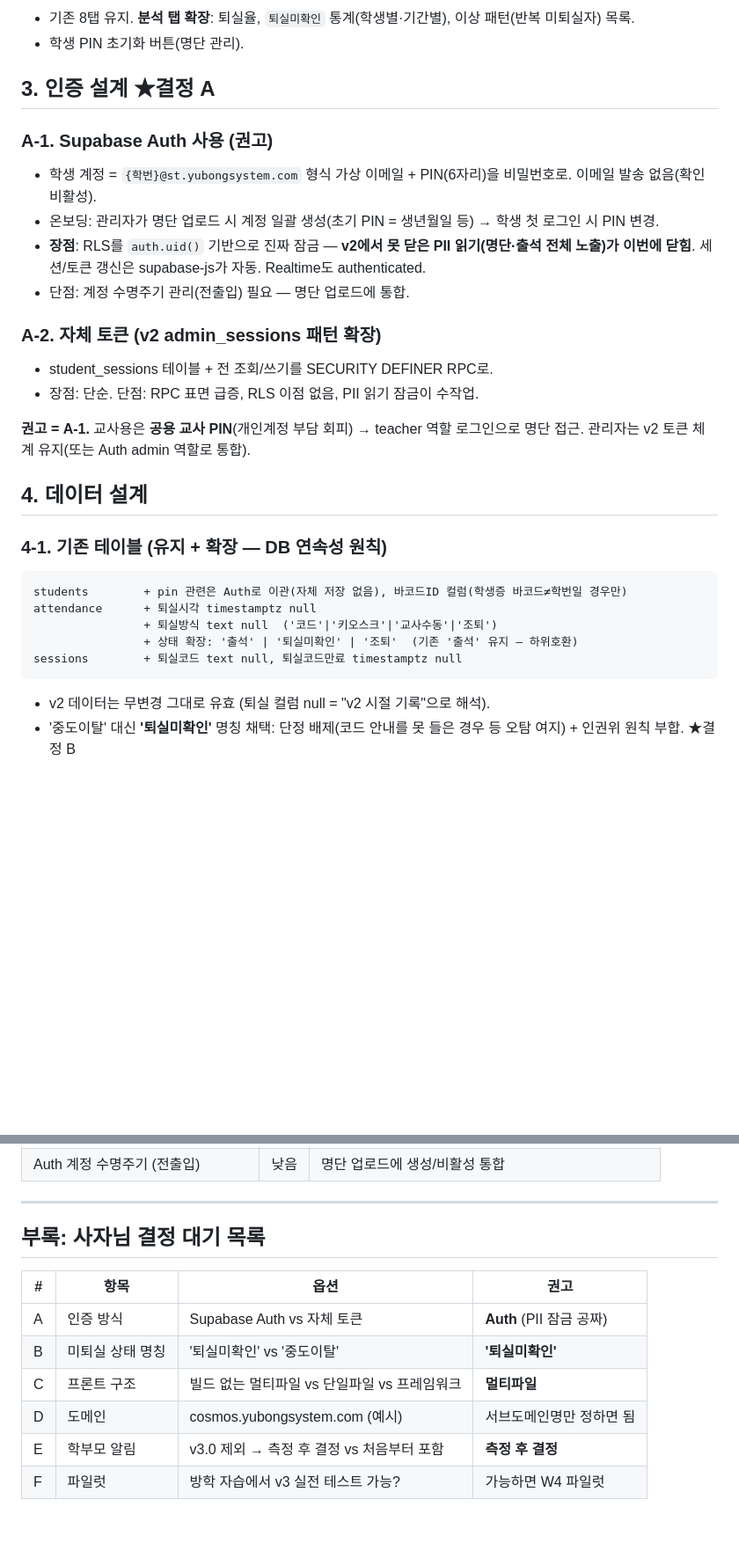
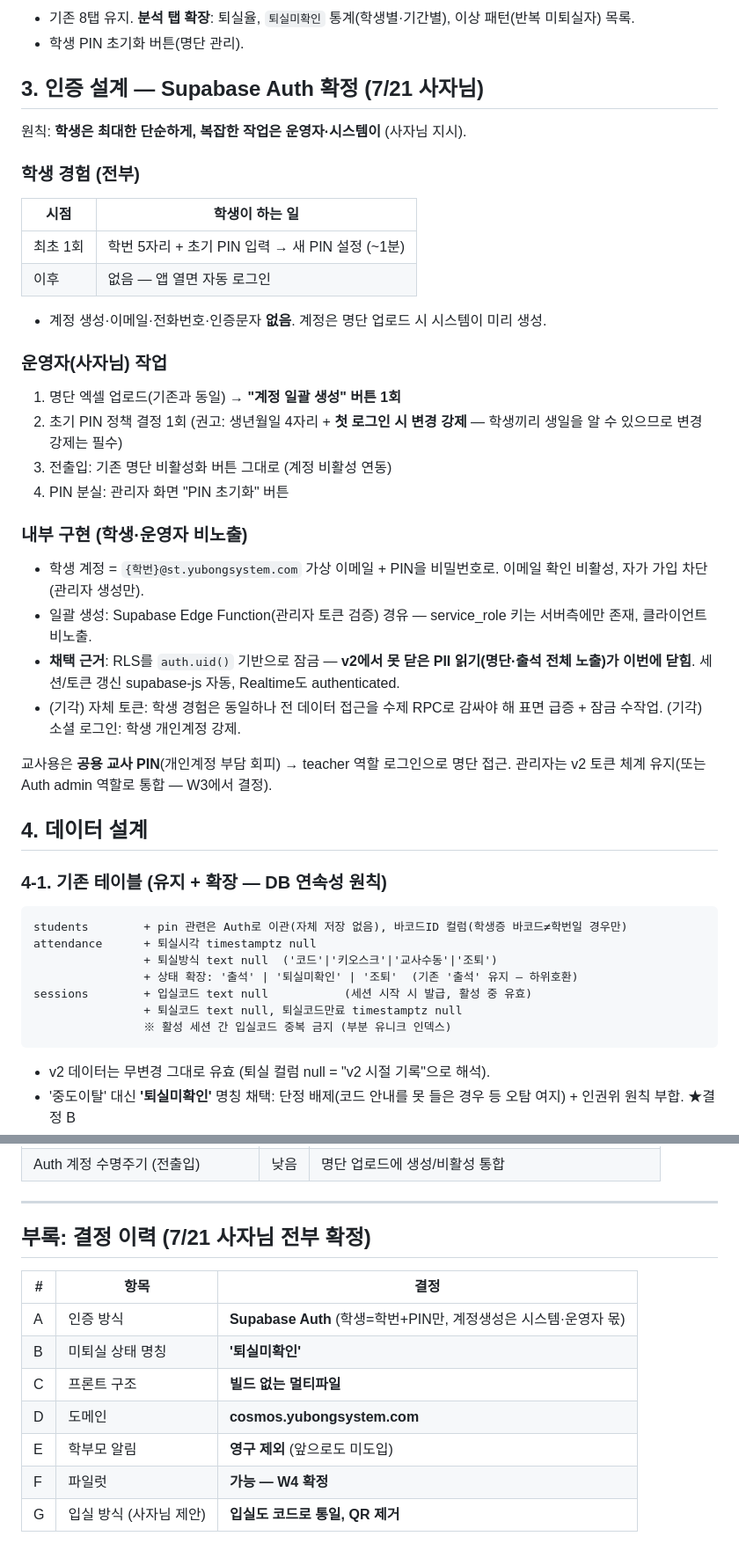
Before and after one commit to kyh0175-afk/attendance, a Markdown page: v3/DESIGN.md, 2 parts joined by grey strips. Shown at 88% size. Rendered like a GitHub page; blank space fills up the shorter version.

Commit message:
docs(v3): finalize design v1.1 — code-based entry (drop QR), Supabase Auth, parent-alerts dropped, W4 pilot confirmed
Co-Authored-By: Claude Opus 4.8 <noreply@anthropic.com>

````diff
--- a/v3/DESIGN.md
+++ b/v3/DESIGN.md
@@ -68,19 +71,30 @@ v3는 출석의 정의를 "입실 1회"에서 **"입실+퇴실 2포인트"**로
 - 기존 8탭 유지. **분석 탭 확장**: 퇴실율, `퇴실미확인` 통계(학생별·기간별), 이상 패턴(반복 미퇴실자) 목록.
 - 학생 PIN 초기화 버튼(명단 관리).
 
-## 3. 인증 설계 ★결정 A
+## 3. 인증 설계 — **Supabase Auth 확정 (7/21 사자님)**
 
-### A-1. Supabase Auth 사용 (권고)
-- 학생 계정 = `{학번}@st.yubongsystem.com` 형식 가상 이메일 + PIN(6자리)을 비밀번호로. 이메일 발송 없음(확인 비활성).
-- 온보딩: 관리자가 명단 업로드 시 계정 일괄 생성(초기 PIN = 생년월일 등) → 학생 첫 로그인 시 PIN 변경.
-- **장점**: RLS를 `auth.uid()` 기반으로 진짜 잠금 — **v2에서 못 닫은 PII 읽기(명단·출석 전체 노출)가 이번에 닫힘**. 세션/토큰 갱신은 supabase-js가 자동. Realtime도 authenticated.
-- 단점: 계정 수명주기 관리(전출입) 필요 — 명단 업로드에 통합.
+원칙: **학생은 최대한 단순하게, 복잡한 작업은 운영자·시스템이** (사자님 지시).
 
-### A-2. 자체 토큰 (v2 admin_sessions 패턴 확장)
-- student_sessions 테이블 + 전 조회/쓰기를 SECURITY DEFINER RPC로.
-- 장점: 단순. 단점: RPC 표면 급증, RLS 이점 없음, PII 읽기 잠금이 수작업.
+### 학생 경험 (전부)
+| 시점 | 학생이 하는 일 |
+|---|---|
+| 최초 1회 | 학번 5자리 + 초기 PIN 입력 → 새 PIN 설정 (~1분) |
+| 이후 | 없음 — 앱 열면 자동 로그인 |
+- 계정 생성·이메일·전화번호·인증문자 **없음**. 계정은 명단 업로드 시 시스템이 미리 생성.
 
-**권고 = A-1.** 교사용은 **공용 교사 PIN**(개인계정 부담 회피) → teacher 역할 로그인으로 명단 접근. 관리자는 v2 토큰 체계 유지(또는 Auth admin 역할로 통합).
+### 운영자(사자님) 작업
+1. 명단 엑셀 업로드(기존과 동일) → **"계정 일괄 생성" 버튼 1회**
+2. 초기 PIN 정책 결정 1회 (권고: 생년월일 4자리 + **첫 로그인 시 변경 강제** — 학생끼리 생일을 알 수 있으므로 변경 강제는 필수)
+3. 전출입: 기존 명단 비활성화 버튼 그대로 (계정 비활성 연동)
+4. PIN 분실: 관리자 화면 "PIN 초기화" 버튼
+
+### 내부 구현 (학생·운영자 비노출)
+- 학생 계정 = `{학번}@st.yubongsystem.com` 가상 이메일 + PIN을 비밀번호로. 이메일 확인 비활성, 자가 가입 차단(관리자 생성만).
+- 일괄 생성: Supabase Edge Function(관리자 토큰 검증) 경유 — service_role 키는 서버측에만 존재, 클라이언트 비노출.
+- **채택 근거**: RLS를 `auth.uid()` 기반으로 잠금 — **v2에서 못 닫은 PII 읽기(명단·출석 전체 노출)가 이번에 닫힘**. 세션/토큰 갱신 supabase-js 자동, Realtime도 authenticated.
+- (기각) 자체 토큰: 학생 경험은 동일하나 전 데이터 접근을 수제 RPC로 감싸야 해 표면 급증 + 잠금 수작업. (기각) 소셜 로그인: 학생 개인계정 강제.
+
+교사용은 **공용 교사 PIN**(개인계정 부담 회피) → teacher 역할 로그인으로 명단 접근. 관리자는 v2 토큰 체계 유지(또는 Auth admin 역할로 통합 — W3에서 결정).
 
 ## 4. 데이터 설계
 
@@ -90,7 +104,9 @@ students        + pin 관련은 Auth로 이관(자체 저장 없음), 바코드I
 attendance      + 퇴실시각 timestamptz null
                 + 퇴실방식 text null  ('코드'|'키오스크'|'교사수동'|'조퇴')
                 + 상태 확장: '출석' | '퇴실미확인' | '조퇴'  (기존 '출석' 유지 — 하위호환)
-sessions        + 퇴실코드 text null, 퇴실코드만료 timestamptz null
+sessions        + 입실코드 text null           (세션 시작 시 발급, 활성 중 유효)
+                + 퇴실코드 text null, 퇴실코드만료 timestamptz null
+                ※ 활성 세션 간 입실코드 중복 금지 (부분 유니크 인덱스)
 ```
 - v2 데이터는 무변경 그대로 유효 (퇴실 컬럼 null = "v2 시절 기록"으로 해석).
 - '중도이탈' 대신 **'퇴실미확인'** 명칭 채택: 단정 배제(코드 안내를 못 들은 경우 등 오탐 여지) + 인권위 원칙 부합. ★결정 B
@@ -161,13 +177,14 @@ v3/
 
 ---
 
-## 부록: 사자님 결정 대기 목록
+## 부록: 결정 이력 (7/21 사자님 전부 확정)
 
-| # | 항목 | 옵션 | 권고 |
-|---|---|---|---|
-| A | 인증 방식 | Supabase Auth vs 자체 토큰 | **Auth** (PII 잠금 공짜) |
-| B | 미퇴실 상태 명칭 | '퇴실미확인' vs '중도이탈' | **'퇴실미확인'** |
-| C | 프론트 구조 | 빌드 없는 멀티파일 vs 단일파일 vs 프레임워크 | **멀티파일** |
-| D | 도메인 | cosmos.yubongsystem.com (예시) | 서브도메인명만 정하면 됨 |
-| E | 학부모 알림 | v3.0 제외 → 측정 후 결정 vs 처음부터 포함 | **측정 후 결정** |
-| F | 파일럿 | 방학 자습에서 v3 실전 테스트 가능? | 가능하면 W4 파일럿 |
+| # | 항목 | 결정 |
+|---|---|---|
+| A | 인증 방식 | **Supabase Auth** (학생=학번+PIN만, 계정생성은 시스템·운영자 몫) |
+| B | 미퇴실 상태 명칭 | **'퇴실미확인'** |
+| C | 프론트 구조 | **빌드 없는 멀티파일** |
+| D | 도메인 | **cosmos.yubongsystem.com** |
+| E | 학부모 알림 | **영구 제외** (앞으로도 미도입) |
+| F | 파일럿 | **가능 — W4 확정** |
+| G | 입실 방식 (사자님 제안) | **입실도 코드로 통일, QR 제거** |
````
Also changed, not shown: other parts of v3/DESIGN.md (+18 -15 lines).
